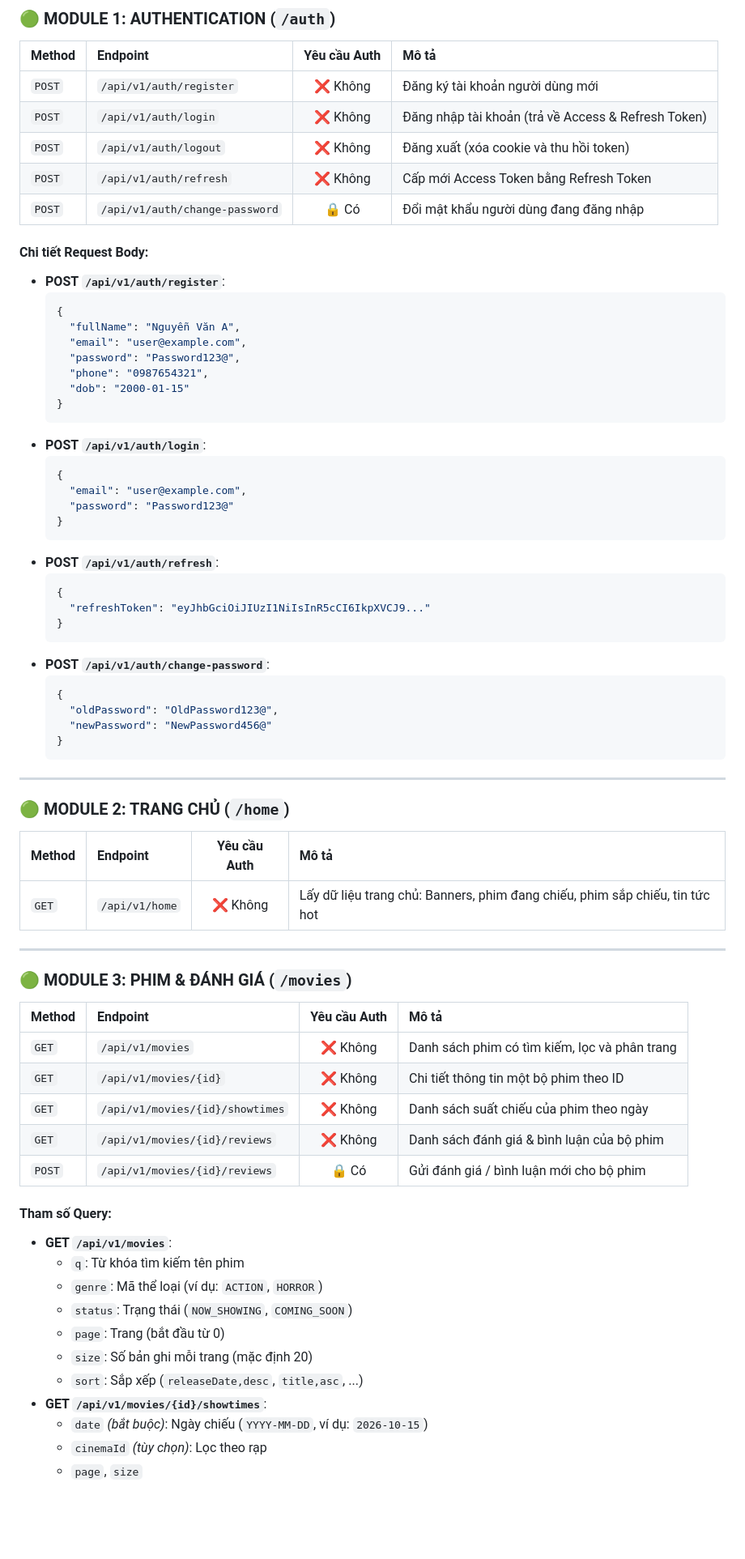
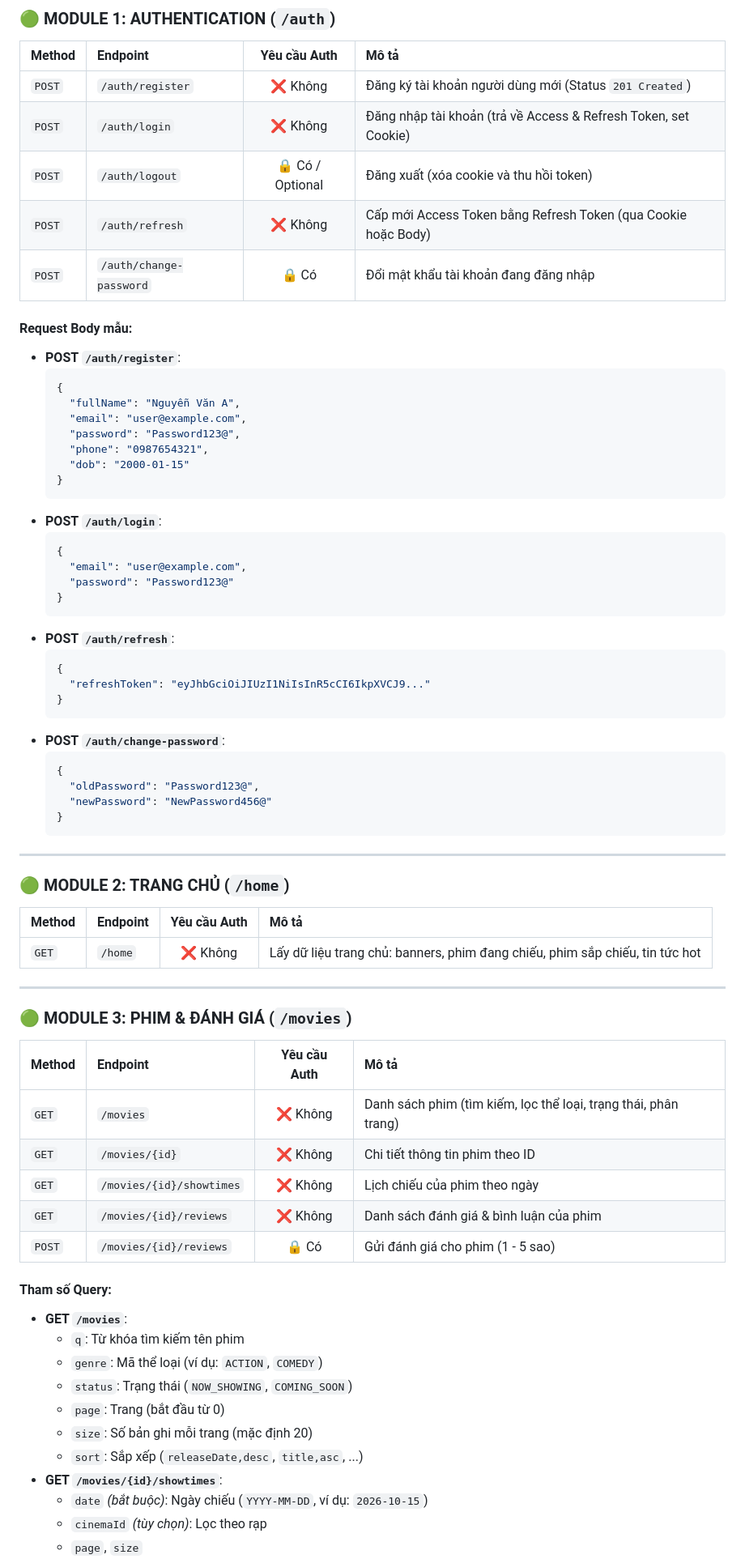
Before and after one commit to taichi2006/Cinema, a Markdown page: API_ENDPOINTS.md, the part around one of its changes. Shown at 81% size. Drawn GitHub-style; blank space fills up the shorter version.

````diff
--- a/API_ENDPOINTS.md
+++ b/API_ENDPOINTS.md
@@ -74,14 +72,14 @@ Hệ thống sử dụng **JWT (JSON Web Token)** để bảo mật:
 
 | Method | Endpoint | Yêu cầu Auth | Mô tả |
 | :--- | :--- | :---: | :--- |
-| `POST` | `/api/v1/auth/register` | ❌ Không | Đăng ký tài khoản người dùng mới |
-| `POST` | `/api/v1/auth/login` | ❌ Không | Đăng nhập tài khoản (trả về Access & Refresh Token) |
-| `POST` | `/api/v1/auth/logout` | ❌ Không | Đăng xuất (xóa cookie và thu hồi token) |
-| `POST` | `/api/v1/auth/refresh` | ❌ Không | Cấp mới Access Token bằng Refresh Token |
-| `POST` | `/api/v1/auth/change-password` | 🔒 Có | Đổi mật khẩu người dùng đang đăng nhập |
+| `POST` | `/auth/register` | ❌ Không | Đăng ký tài khoản người dùng mới (Status `201 Created`) |
+| `POST` | `/auth/login` | ❌ Không | Đăng nhập tài khoản (trả về Access & Refresh Token, set Cookie) |
+| `POST` | `/auth/logout` | 🔒 Có / Optional | Đăng xuất (xóa cookie và thu hồi token) |
+| `POST` | `/auth/refresh` | ❌ Không | Cấp mới Access Token bằng Refresh Token (qua Cookie hoặc Body) |
+| `POST` | `/auth/change-password` | 🔒 Có | Đổi mật khẩu tài khoản đang đăng nhập |
 
-#### Chi tiết Request Body:
-* **POST `/api/v1/auth/register`**:
+#### Request Body mẫu:
+* **POST `/auth/register`**:
   ```json
   {
     "fullName": "Nguyễn Văn A",
@@ -91,23 +89,23 @@ Hệ thống sử dụng **JWT (JSON Web Token)** để bảo mật:
     "dob": "2000-01-15"
   }
   ```
-* **POST `/api/v1/auth/login`**:
+* **POST `/auth/login`**:
   ```json
   {
     "email": "user@example.com",
     "password": "Password123@"
   }
   ```
-* **POST `/api/v1/auth/refresh`**:
+* **POST `/auth/refresh`**:
   ```json
   {
     "refreshToken": "eyJhbGciOiJIUzI1NiIsInR5cCI6IkpXVCJ9..."
   }
   ```
-* **POST `/api/v1/auth/change-password`**:
+* **POST `/auth/change-password`**:
   ```json
   {
-    "oldPassword": "OldPassword123@",
+    "oldPassword": "Password123@",
     "newPassword": "NewPassword456@"
   }
   ```
@@ -118,7 +116,7 @@ Hệ thống sử dụng **JWT (JSON Web Token)** để bảo mật:
 
 | Method | Endpoint | Yêu cầu Auth | Mô tả |
 | :--- | :--- | :---: | :--- |
-| `GET` | `/api/v1/home` | ❌ Không | Lấy dữ liệu trang chủ: Banners, phim đang chiếu, phim sắp chiếu, tin tức hot |
+| `GET` | `/home` | ❌ Không | Lấy dữ liệu trang chủ: banners, phim đang chiếu, phim sắp chiếu, tin tức hot |
 
 ---
 
@@ -126,21 +124,21 @@ Hệ thống sử dụng **JWT (JSON Web Token)** để bảo mật:
 
 | Method | Endpoint | Yêu cầu Auth | Mô tả |
 | :--- | :--- | :---: | :--- |
-| `GET` | `/api/v1/movies` | ❌ Không | Danh sách phim có tìm kiếm, lọc và phân trang |
-| `GET` | `/api/v1/movies/{id}` | ❌ Không | Chi tiết thông tin một bộ phim theo ID |
-| `GET` | `/api/v1/movies/{id}/showtimes` | ❌ Không | Danh sách suất chiếu của phim theo ngày |
-| `GET` | `/api/v1/movies/{id}/reviews` | ❌ Không | Danh sách đánh giá & bình luận của bộ phim |
-| `POST` | `/api/v1/movies/{id}/reviews` | 🔒 Có | Gửi đánh giá / bình luận mới cho bộ phim |
+| `GET` | `/movies` | ❌ Không | Danh sách phim (tìm kiếm, lọc thể loại, trạng thái, phân trang) |
+| `GET` | `/movies/{id}` | ❌ Không | Chi tiết thông tin phim theo ID |
+| `GET` | `/movies/{id}/showtimes` | ❌ Không | Lịch chiếu của phim theo ngày |
+| `GET` | `/movies/{id}/reviews` | ❌ Không | Danh sách đánh giá & bình luận của phim |
+| `POST` | `/movies/{id}/reviews` | 🔒 Có | Gửi đánh giá cho phim (1 - 5 sao) |
 
 #### Tham số Query:
-* **GET `/api/v1/movies`**:
+* **GET `/movies`**:
   * `q`: Từ khóa tìm kiếm tên phim
-  * `genre`: Mã thể loại (ví dụ: `ACTION`, `HORROR`)
+  * `genre`: Mã thể loại (ví dụ: `ACTION`, `COMEDY`)
   * `status`: Trạng thái (`NOW_SHOWING`, `COMING_SOON`)
   * `page`: Trang (bắt đầu từ 0)
   * `size`: Số bản ghi mỗi trang (mặc định 20)
   * `sort`: Sắp xếp (`releaseDate,desc`, `title,asc`, ...)
-* **GET `/api/v1/movies/{id}/showtimes`**:
+* **GET `/movies/{id}/showtimes`**:
   * `date` *(bắt buộc)*: Ngày chiếu (`YYYY-MM-DD`, ví dụ: `2026-10-15`)
   * `cinemaId` *(tùy chọn)*: Lọc theo rạp
   * `page`, `size`
````
Also changed, not shown: other parts of API_ENDPOINTS.md (+105 -100 lines).
